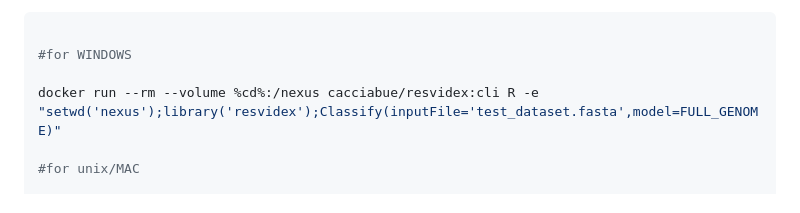
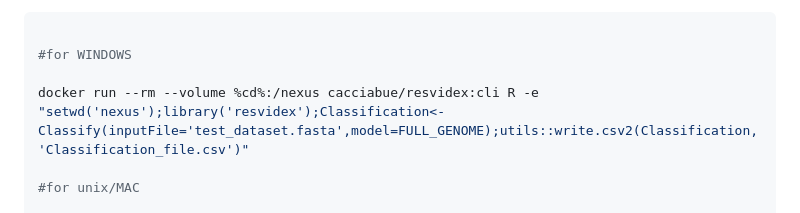
Before and after one commit to marcocacciabue/resvidex, a Markdown page: README.md, the part around the change. Rendered like a GitHub page.

Commit message:
Update README.md [skip actions]

```diff
--- a/README.md
+++ b/README.md
@@ -164,7 +164,7 @@ q()
 
 #for WINDOWS
 
-docker run --rm --volume %cd%:/nexus cacciabue/resvidex:cli R -e "setwd('nexus');library('resvidex');Classify(inputFile='test_dataset.fasta',model=FULL_GENOME)"
+docker run --rm --volume %cd%:/nexus cacciabue/resvidex:cli R -e "setwd('nexus');library('resvidex');Classification<-Classify(inputFile='test_dataset.fasta',model=FULL_GENOME);utils::write.csv2(Classification,'Classification_file.csv')"
 
 #for unix/MAC
 
```
